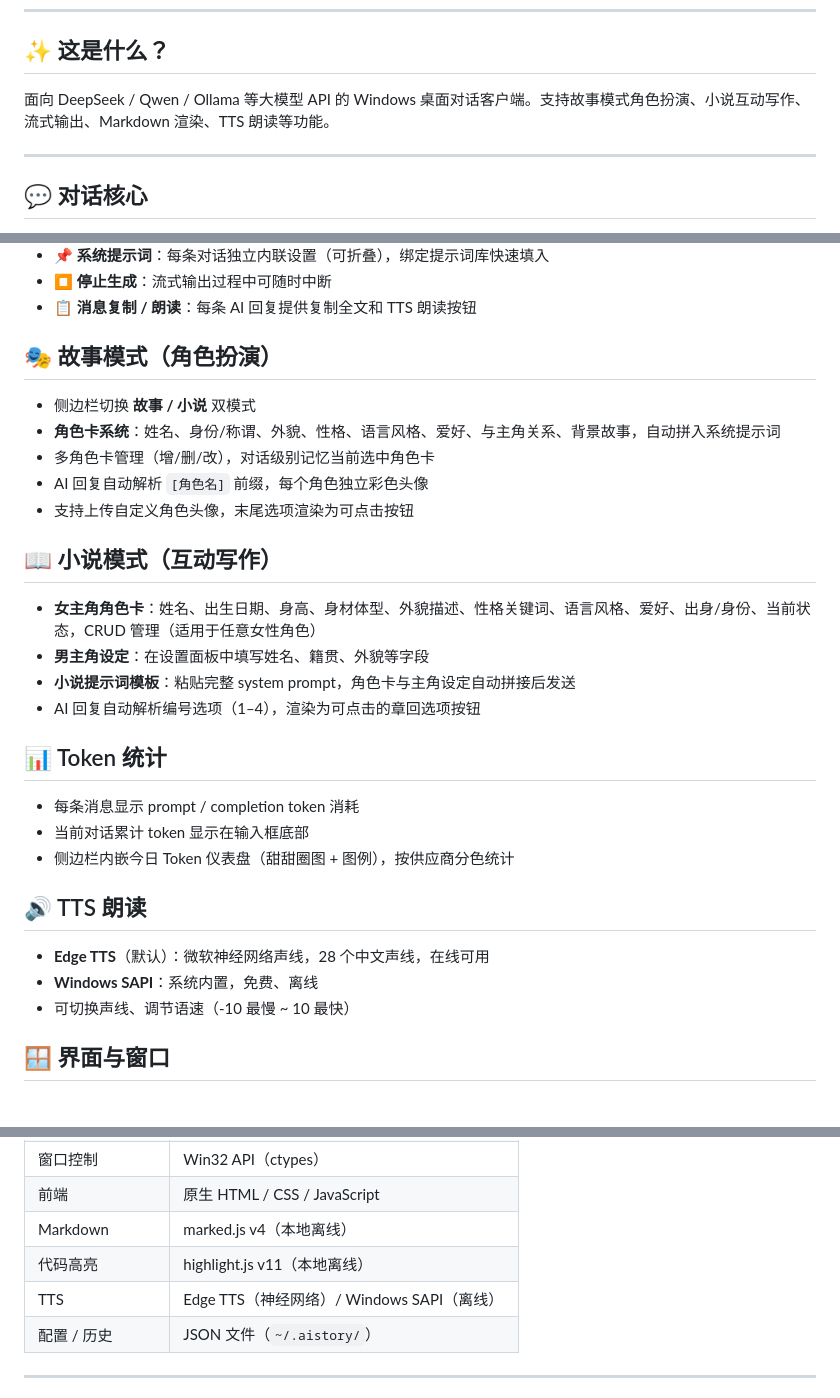
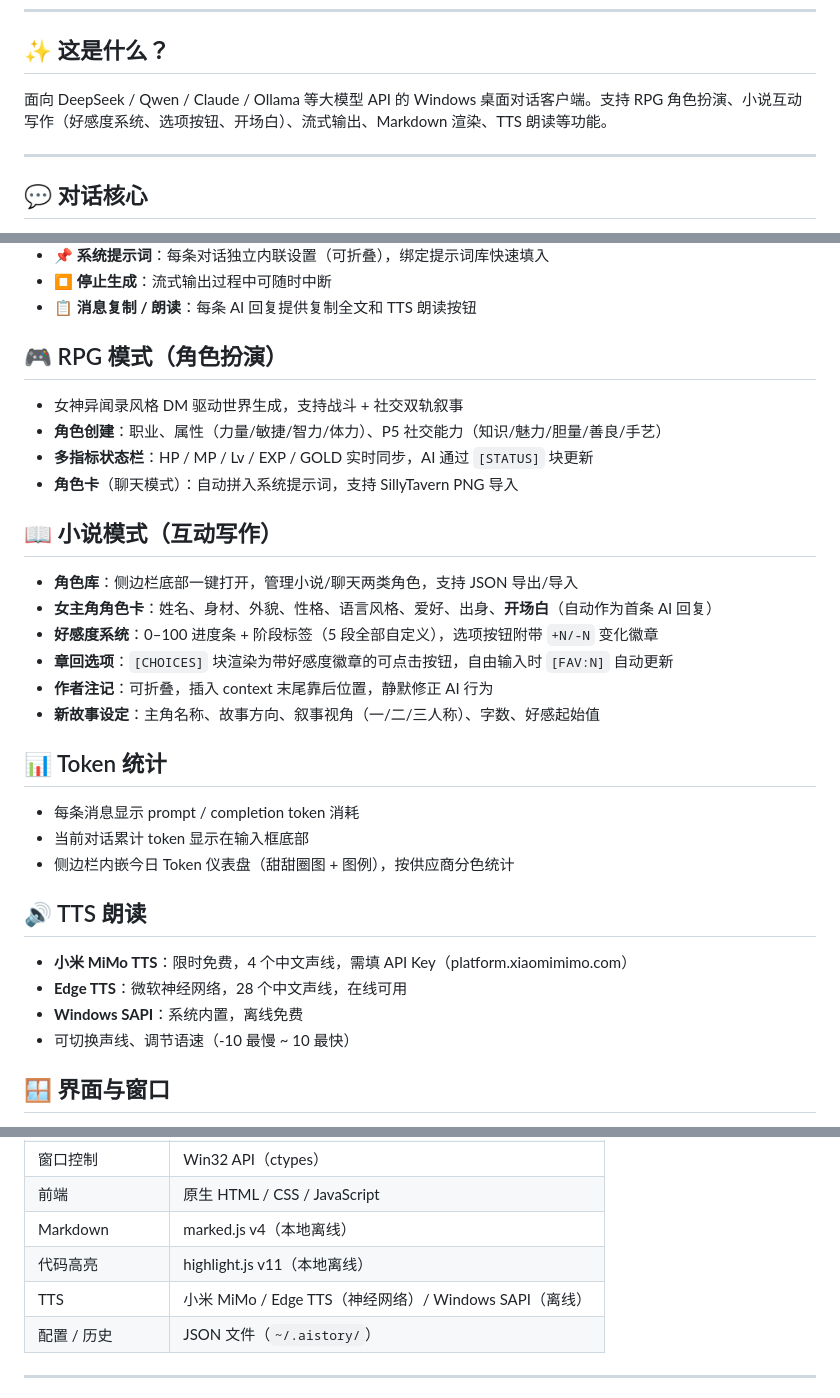
Before and after one commit to JiaHuiRed/RedStudio, a Markdown page: README.md, 3 parts joined by grey strips. Rendered like a GitHub page.

Commit message:
docs: 更新 README 至 v3.3.4
版本徽章、TTS 三引擎、RPG/小说模式功能说明、Claude 支持

Co-Authored-By: Claude Sonnet 4.6 <noreply@anthropic.com>

```diff
--- a/README.md
+++ b/README.md
@@ -16,7 +16,7 @@
 
 ## ✨ 这是什么？
 
-面向 DeepSeek / Qwen / Ollama 等大模型 API 的 Windows 桌面对话客户端。支持故事模式角色扮演、小说互动写作、流式输出、Markdown 渲染、TTS 朗读等功能。
+面向 DeepSeek / Qwen / Claude / Ollama 等大模型 API 的 Windows 桌面对话客户端。支持 RPG 角色扮演、小说互动写作（好感度系统、选项按钮、开场白）、流式输出、Markdown 渲染、TTS 朗读等功能。
 
 ---
 
@@ -31,20 +31,21 @@
 - ⏹ **停止生成**：流式输出过程中可随时中断
 - 📋 **消息复制 / 朗读**：每条 AI 回复提供复制全文和 TTS 朗读按钮
 
-## 🎭 故事模式（角色扮演）
+## 🎮 RPG 模式（角色扮演）
 
-- 侧边栏切换 **故事 / 小说** 双模式
-- **角色卡系统**：姓名、身份/称谓、外貌、性格、语言风格、爱好、与主角关系、背景故事，自动拼入系统提示词
-- 多角色卡管理（增/删/改），对话级别记忆当前选中角色卡
-- AI 回复自动解析 `[角色名]` 前缀，每个角色独立彩色头像
-- 支持上传自定义角色头像，末尾选项渲染为可点击按钮
+- 女神异闻录风格 DM 驱动世界生成，支持战斗 + 社交双轨叙事
+- **角色创建**：职业、属性（力量/敏捷/智力/体力）、P5 社交能力（知识/魅力/胆量/善良/手艺）
+- **多指标状态栏**：HP / MP / Lv / EXP / GOLD 实时同步，AI 通过 `[STATUS]` 块更新
+- **角色卡**（聊天模式）：自动拼入系统提示词，支持 SillyTavern PNG 导入
 
 ## 📖 小说模式（互动写作）
 
-- **女主角角色卡**：姓名、出生日期、身高、身材体型、外貌描述、性格关键词、语言风格、爱好、出身/身份、当前状态，CRUD 管理（适用于任意女性角色）
-- **男主角设定**：在设置面板中填写姓名、籍贯、外貌等字段
-- **小说提示词模板**：粘贴完整 system prompt，角色卡与主角设定自动拼接后发送
-- AI 回复自动解析编号选项（1–4），渲染为可点击的章回选项按钮
+- **角色库**：侧边栏底部一键打开，管理小说/聊天两类角色，支持 JSON 导出/导入
+- **女主角角色卡**：姓名、身材、外貌、性格、语言风格、爱好、出身、**开场白**（自动作为首条 AI 回复）
+- **好感度系统**：0–100 进度条 + 阶段标签（5 段全部自定义），选项按钮附带 `+N/-N` 变化徽章
+- **章回选项**：`[CHOICES]` 块渲染为带好感度徽章的可点击按钮，自由输入时 `[FAV:N]` 自动更新
+- **作者注记**：可折叠，插入 context 末尾靠后位置，静默修正 AI 行为
+- **新故事设定**：主角名称、故事方向、叙事视角（一/二/三人称）、字数、好感起始值
 
 ## 📊 Token 统计
 
@@ -54,8 +55,9 @@
 
 ## 🔊 TTS 朗读
 
-- **Edge TTS**（默认）：微软神经网络声线，28 个中文声线，在线可用
-- **Windows SAPI**：系统内置，免费、离线
+- **小米 MiMo TTS**：限时免费，4 个中文声线，需填 API Key（platform.xiaomimimo.com）
+- **Edge TTS**：微软神经网络，28 个中文声线，在线可用
+- **Windows SAPI**：系统内置，离线免费
 - 可切换声线、调节语速（-10 最慢 ~ 10 最快）
 
 ## 🪟 界面与窗口
@@ -149,7 +151,7 @@ Ollama 运行后，在应用中选择 Ollama Provider，点击刷新图标自动
 | 前端 | 原生 HTML / CSS / JavaScript |
 | Markdown | marked.js v4（本地离线） |
 | 代码高亮 | highlight.js v11（本地离线） |
-| TTS | Edge TTS（神经网络）/ Windows SAPI（离线） |
+| TTS | 小米 MiMo / Edge TTS（神经网络）/ Windows SAPI（离线） |
 | 配置 / 历史 | JSON 文件（`~/.aistory/`） |
 
 ---
```
Also changed, not shown: other parts of README.md (+3 -3 lines).
